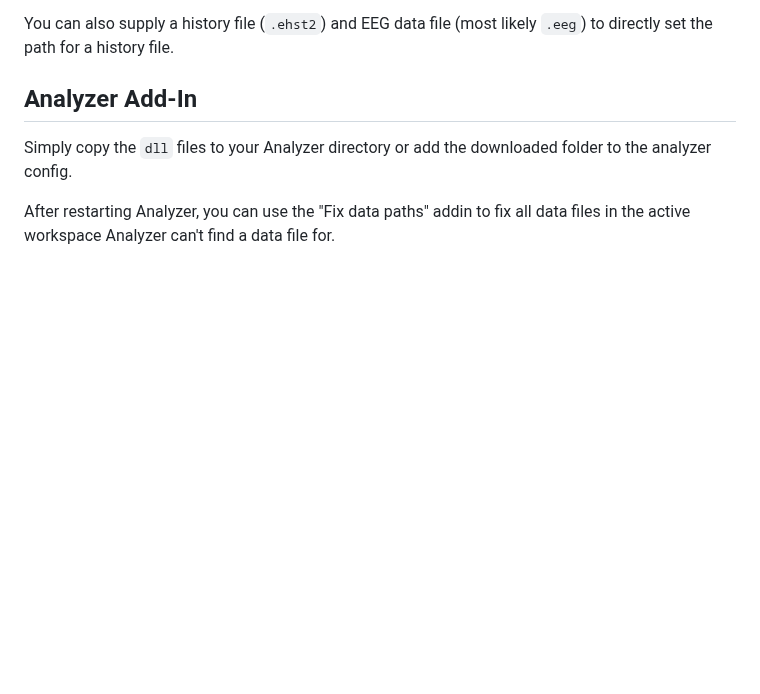
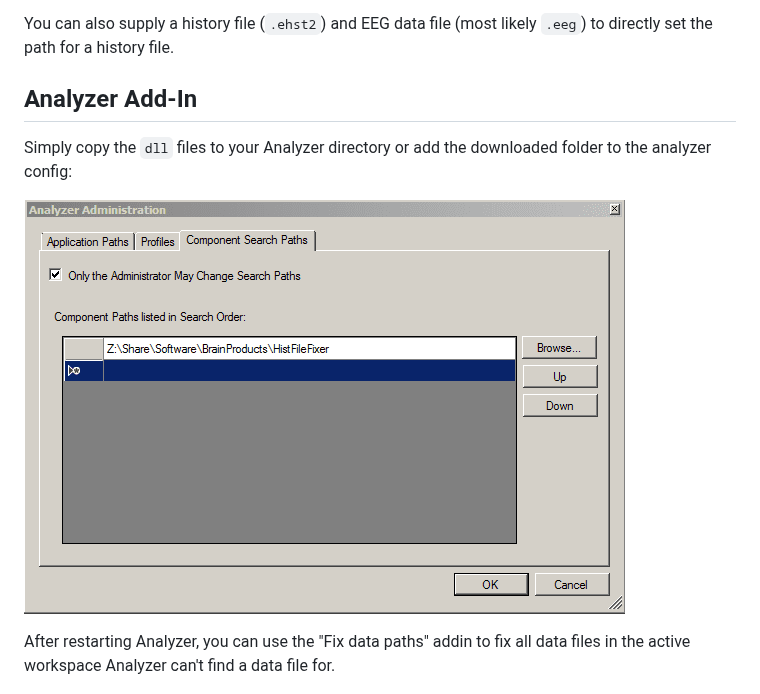
Before and after one commit to tstenner/histfilefixer, a Markdown page: README.md, the part around the change. Rendered like a GitHub page; pictures changed too: analyzeradmin.png (added); blank space fills up the shorter version.

Commit message:
Add screenshot for adding to the component search path

```diff
--- a/README.md
+++ b/README.md
@@ -37,7 +37,9 @@ You can also supply a history file (`.ehst2`) and EEG data file (most likely
 ## Analyzer Add-In
 
 Simply copy the `dll` files to your Analyzer directory or add the downloaded
-folder to the analyzer config.
+folder to the analyzer config:
+
+![Analyzer admin screenshot](analyzeradmin.png)
 
 After restarting Analyzer, you can use the "Fix data paths" addin to fix all
 data files in the active workspace Analyzer can't find a data file for.
```
